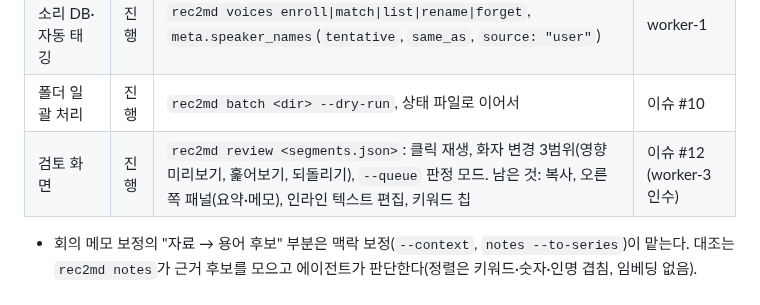
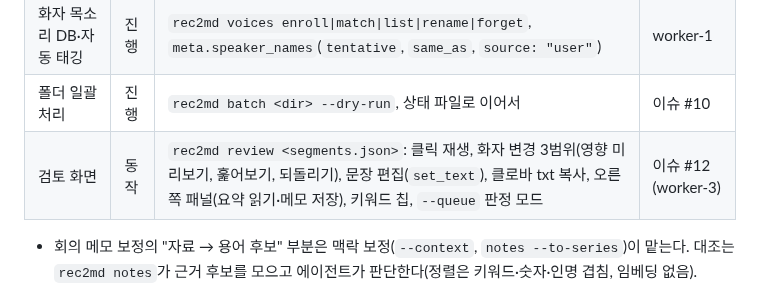
Before and after one commit to z0nam/rec2md, a Markdown page: docs/PLAN.md, the part around the change. Drawn GitHub-style.

```diff
--- a/docs/PLAN.md
+++ b/docs/PLAN.md
@@ -104,7 +104,7 @@ rec2md <audio> [--engine local|rtzr|clova]  # 기본 local [--call] [--speakers
 | 클로바식 녹취록 내보내기 | 진행 | `rec2md render <segments.json> --kind transcript --format txt,md,html` | #8 (이슈 #6) |
 | 화자 목소리 DB·자동 태깅 | 진행 | `rec2md voices enroll\|match\|list\|rename\|forget`, `meta.speaker_names`(`tentative`, `same_as`, `source: "user"`) | worker-1 |
 | 폴더 일괄 처리 | 진행 | `rec2md batch <dir> --dry-run`, 상태 파일로 이어서 | 이슈 #10 |
-| 검토 화면 | 진행 | `rec2md review <segments.json>`: 클릭 재생, 화자 변경 3범위(영향 미리보기, 훑어보기, 되돌리기), `--queue` 판정 모드. 남은 것: 복사, 오른쪽 패널(요약·메모), 인라인 텍스트 편집, 키워드 칩 | 이슈 #12 (worker-3 인수) |
+| 검토 화면 | 동작 | `rec2md review <segments.json>`: 클릭 재생, 화자 변경 3범위(영향 미리보기, 훑어보기, 되돌리기), 문장 편집(`set_text`), 클로바 txt 복사, 오른쪽 패널(요약 읽기·메모 저장), 키워드 칩, `--queue` 판정 모드 | 이슈 #12 (worker-3) |
 
 - 회의 메모 보정의 "자료 → 용어 후보" 부분은 맥락 보정(`--context`, `notes --to-series`)이 맡는다. 대조는 `rec2md notes`가 근거 후보를 모으고 에이전트가 판단한다(정렬은 키워드·숫자·인명 겹침, 임베딩 없음).
 
```
Also changed, not shown: README.md (+8 -4 lines), docs/img/review.png, 5 other files.
